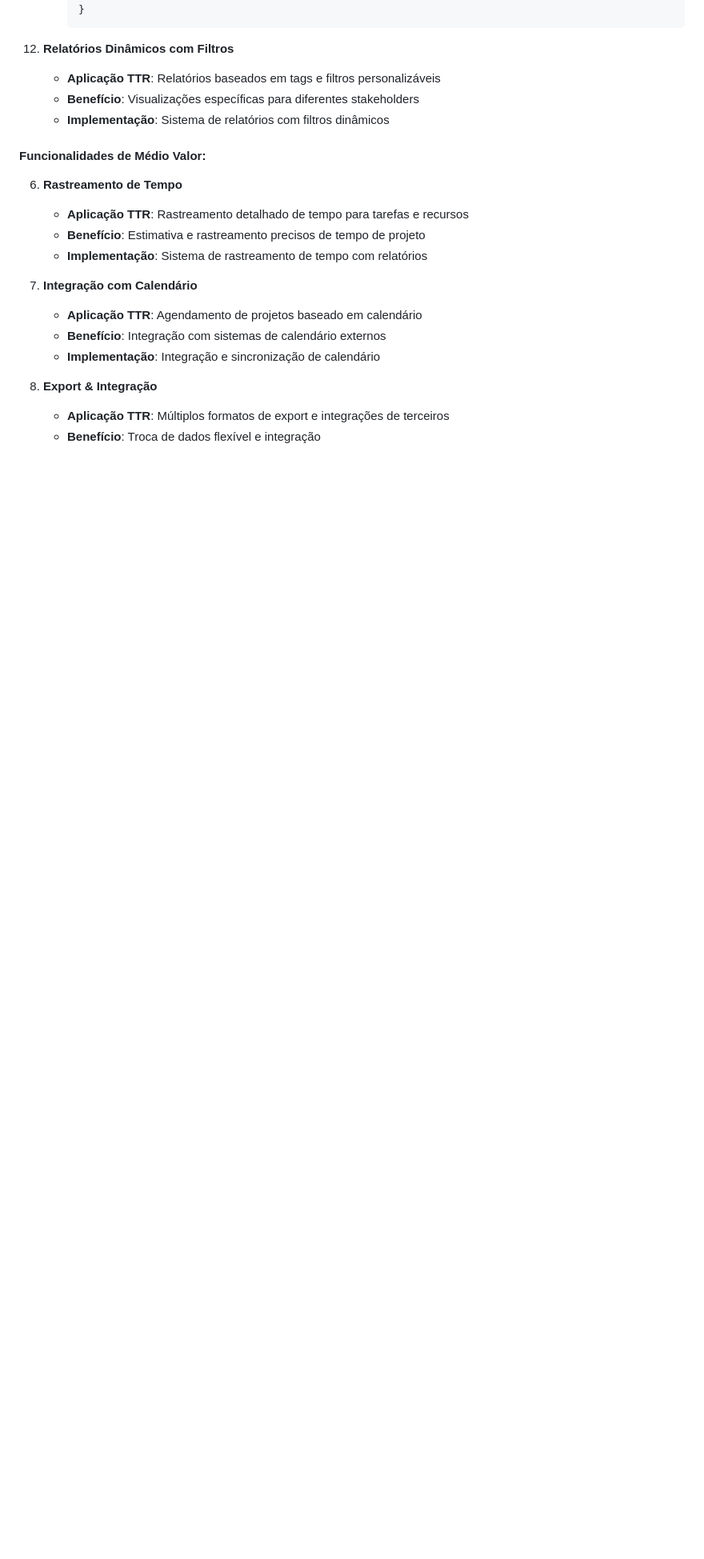
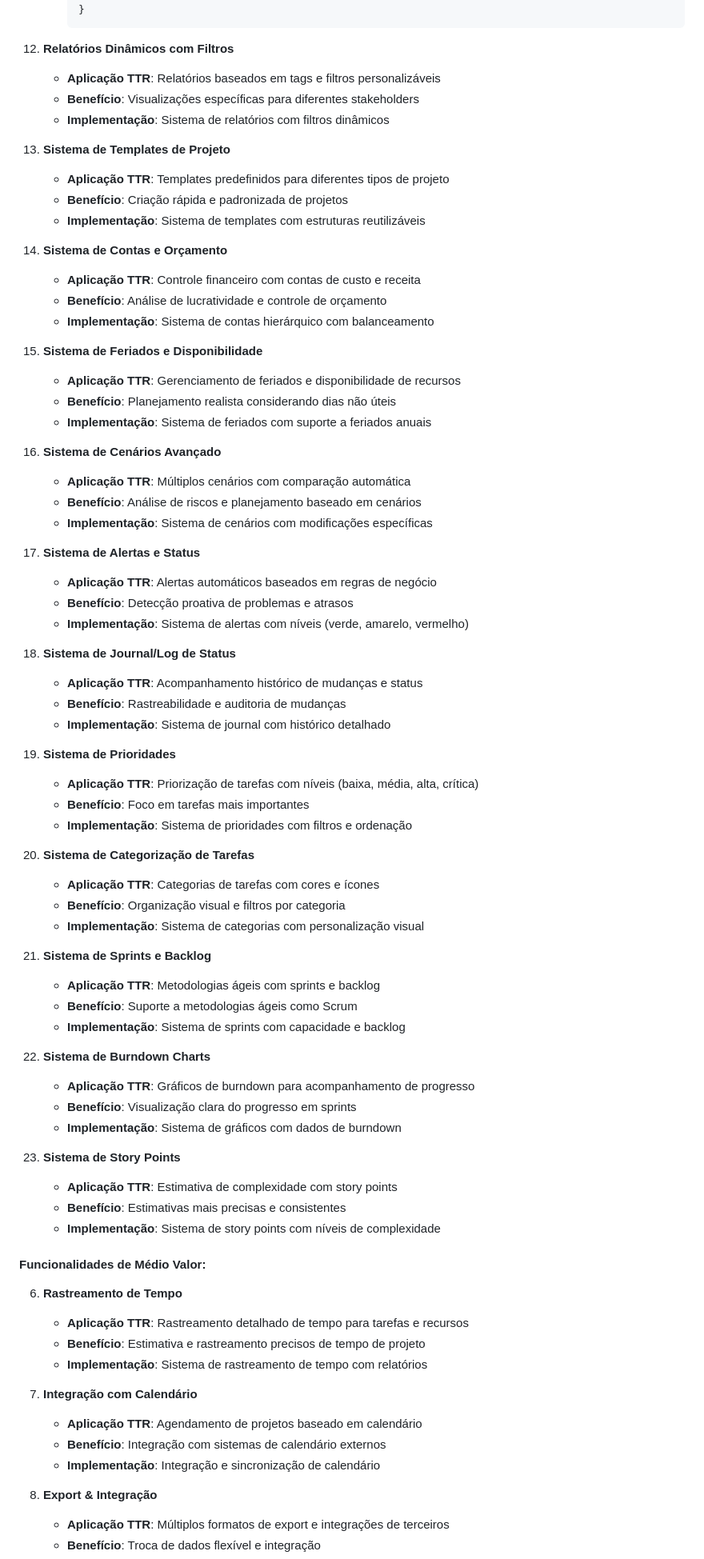
Before and after one commit to flaviogranato/tasktaskrevolution, a Markdown page: docs/ROADMAP.md, the part around one of its changes. Shown at 80% size. GitHub-like rendering; blank space fills up the shorter version.

```diff
--- a/docs/ROADMAP.md
+++ b/docs/ROADMAP.md
@@ -365,6 +369,61 @@ Baseado na análise do projeto [TaskJuggler Fedora 20](https://taskjuggler.org/t
     - **Benefício**: Visualizações específicas para diferentes stakeholders
     - **Implementação**: Sistema de relatórios com filtros dinâmicos
 
+13. **Sistema de Templates de Projeto**
+    - **Aplicação TTR**: Templates predefinidos para diferentes tipos de projeto
+    - **Benefício**: Criação rápida e padronizada de projetos
+    - **Implementação**: Sistema de templates com estruturas reutilizáveis
+
+14. **Sistema de Contas e Orçamento**
+    - **Aplicação TTR**: Controle financeiro com contas de custo e receita
+    - **Benefício**: Análise de lucratividade e controle de orçamento
+    - **Implementação**: Sistema de contas hierárquico com balanceamento
+
+15. **Sistema de Feriados e Disponibilidade**
+    - **Aplicação TTR**: Gerenciamento de feriados e disponibilidade de recursos
+    - **Benefício**: Planejamento realista considerando dias não úteis
+    - **Implementação**: Sistema de feriados com suporte a feriados anuais
+
+16. **Sistema de Cenários Avançado**
+    - **Aplicação TTR**: Múltiplos cenários com comparação automática
+    - **Benefício**: Análise de riscos e planejamento baseado em cenários
+    - **Implementação**: Sistema de cenários com modificações específicas
+
+17. **Sistema de Alertas e Status**
+    - **Aplicação TTR**: Alertas automáticos baseados em regras de negócio
+    - **Benefício**: Detecção proativa de problemas e atrasos
+    - **Implementação**: Sistema de alertas com níveis (verde, amarelo, vermelho)
+
+18. **Sistema de Journal/Log de Status**
+    - **Aplicação TTR**: Acompanhamento histórico de mudanças e status
+    - **Benefício**: Rastreabilidade e auditoria de mudanças
+    - **Implementação**: Sistema de journal com histórico detalhado
+
+19. **Sistema de Prioridades**
+    - **Aplicação TTR**: Priorização de tarefas com níveis (baixa, média, alta, crítica)
+    - **Benefício**: Foco em tarefas mais importantes
+    - **Implementação**: Sistema de prioridades com filtros e ordenação
+
+20. **Sistema de Categorização de Tarefas**
+    - **Aplicação TTR**: Categorias de tarefas com cores e ícones
+    - **Benefício**: Organização visual e filtros por categoria
+    - **Implementação**: Sistema de categorias com personalização visual
+
+21. **Sistema de Sprints e Backlog**
+    - **Aplicação TTR**: Metodologias ágeis com sprints e backlog
+    - **Benefício**: Suporte a metodologias ágeis como Scrum
+    - **Implementação**: Sistema de sprints com capacidade e backlog
+
+22. **Sistema de Burndown Charts**
+    - **Aplicação TTR**: Gráficos de burndown para acompanhamento de progresso
+    - **Benefício**: Visualização clara do progresso em sprints
+    - **Implementação**: Sistema de gráficos com dados de burndown
+
+23. **Sistema de Story Points**
+    - **Aplicação TTR**: Estimativa de complexidade com story points
+    - **Benefício**: Estimativas mais precisas e consistentes
+    - **Implementação**: Sistema de story points com níveis de complexidade
+
 #### **Funcionalidades de Médio Valor:**
 
 6. **Rastreamento de Tempo**
```
Also changed, not shown: other parts of docs/ROADMAP.md (+65 -32 lines).
